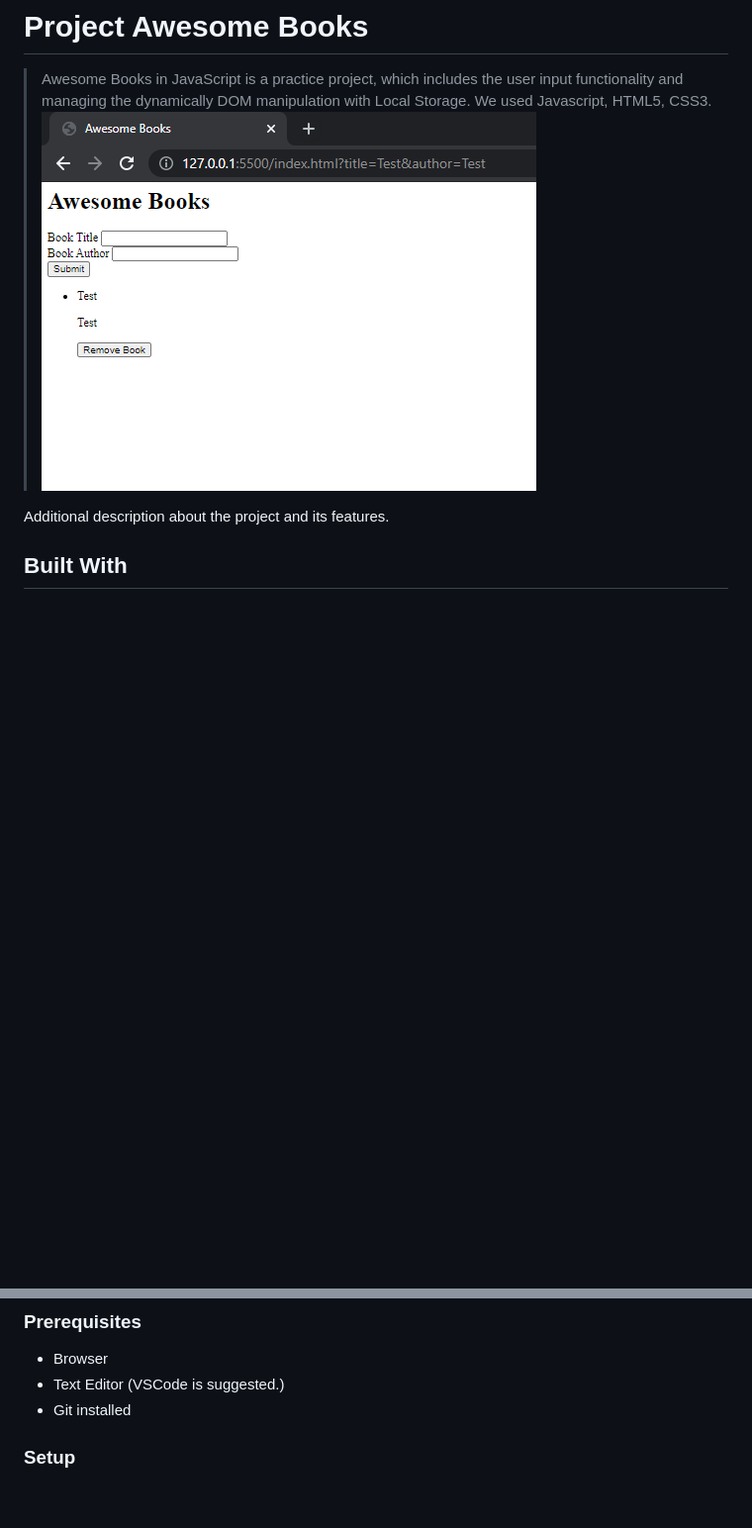
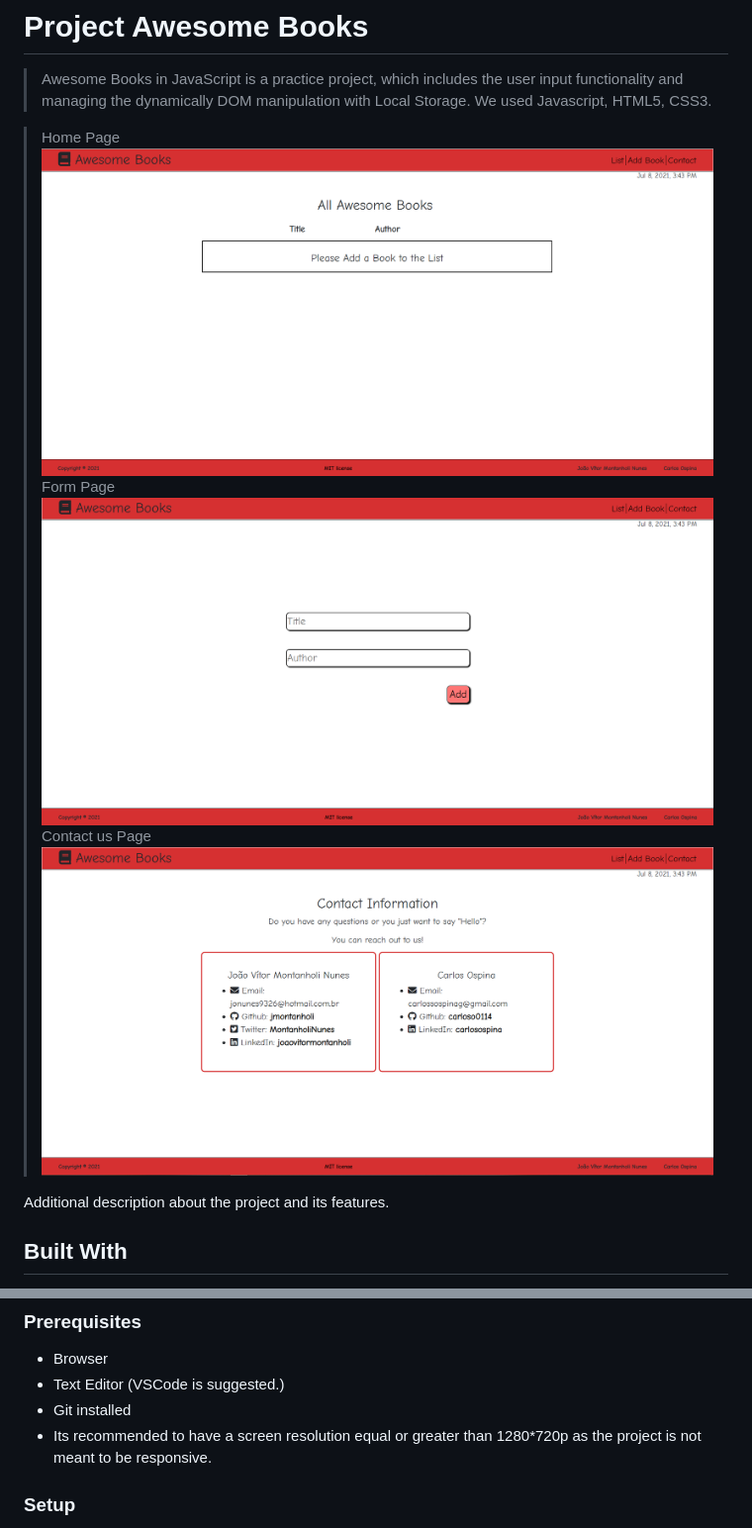
Before and after one commit to jmontanholi/AwesomeBooks-Joao-Carlos, a Markdown page: README.md, 2 parts joined by grey strips. Shown: that part at 99% size. Drawn GitHub-style; pictures changed too: app_screenshot.png, app_screenshot2.png (added), app_screenshot3.png (added); blank space fills up the shorter version.

Commit message:
update gitignore, and Readme.md

```diff
--- a/README.md
+++ b/README.md
@@ -3,7 +3,13 @@
 # Project Awesome Books
 
 > Awesome Books in JavaScript is a practice project, which includes the user input functionality and managing the dynamically DOM manipulation with Local Storage. We used Javascript, HTML5, CSS3.
+
+> Home Page
 ![screenshot](./app_screenshot.png)
+> Form Page
+![screenshot](./app_screenshot2.png)
+> Contact us Page
+![screenshot](./app_screenshot3.png)
 
 Additional description about the project and its features.
 
@@ -28,6 +34,7 @@ To get a local copy up and running follow these simple example steps.
 - Browser
 - Text Editor (VSCode is suggested.)
 - Git installed
+- Its recommended to have a screen resolution equal or greater than 1280*720p as the project is not meant to be responsive.
 
 ### Setup
 - Open Terminal
```
Also changed, not shown: 5 other files.
